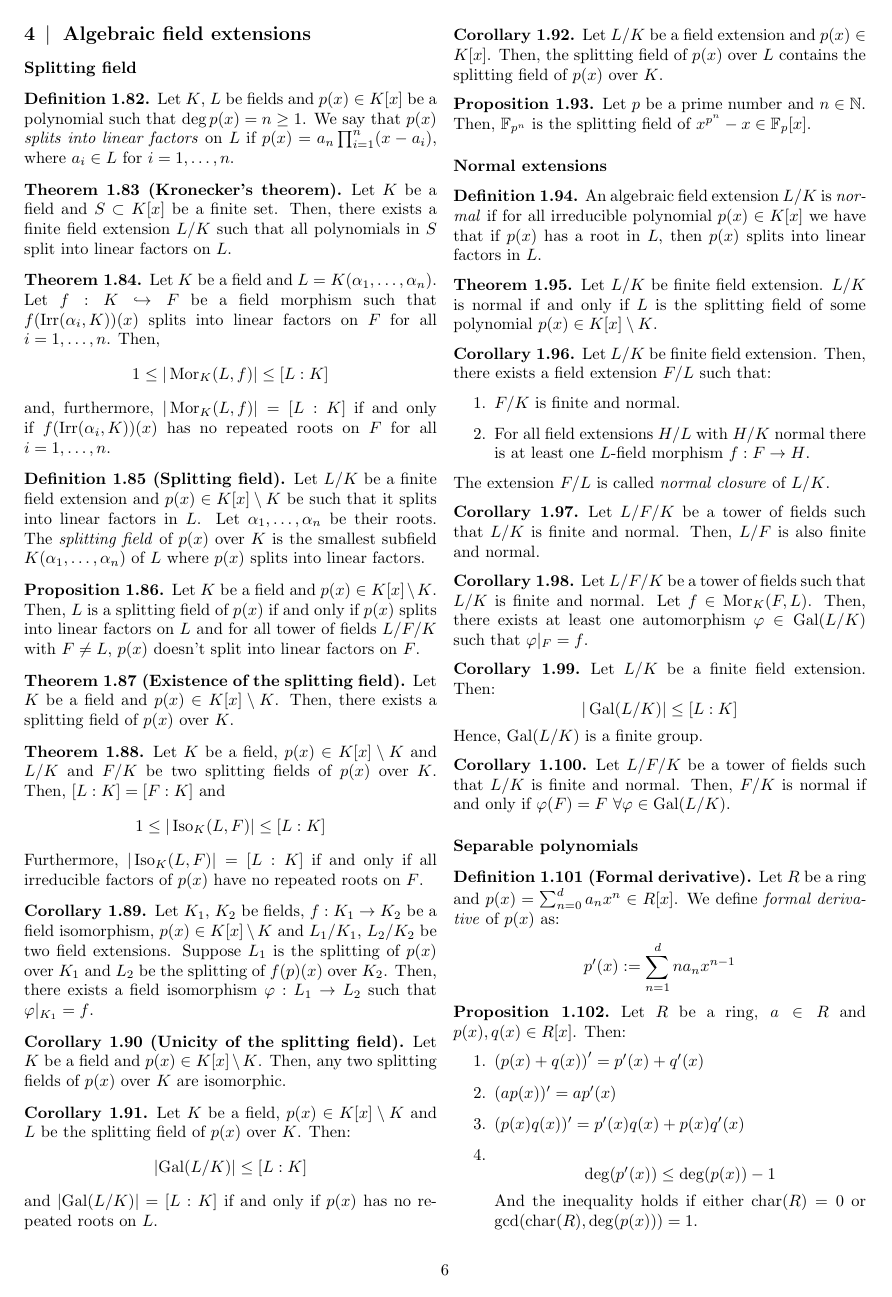
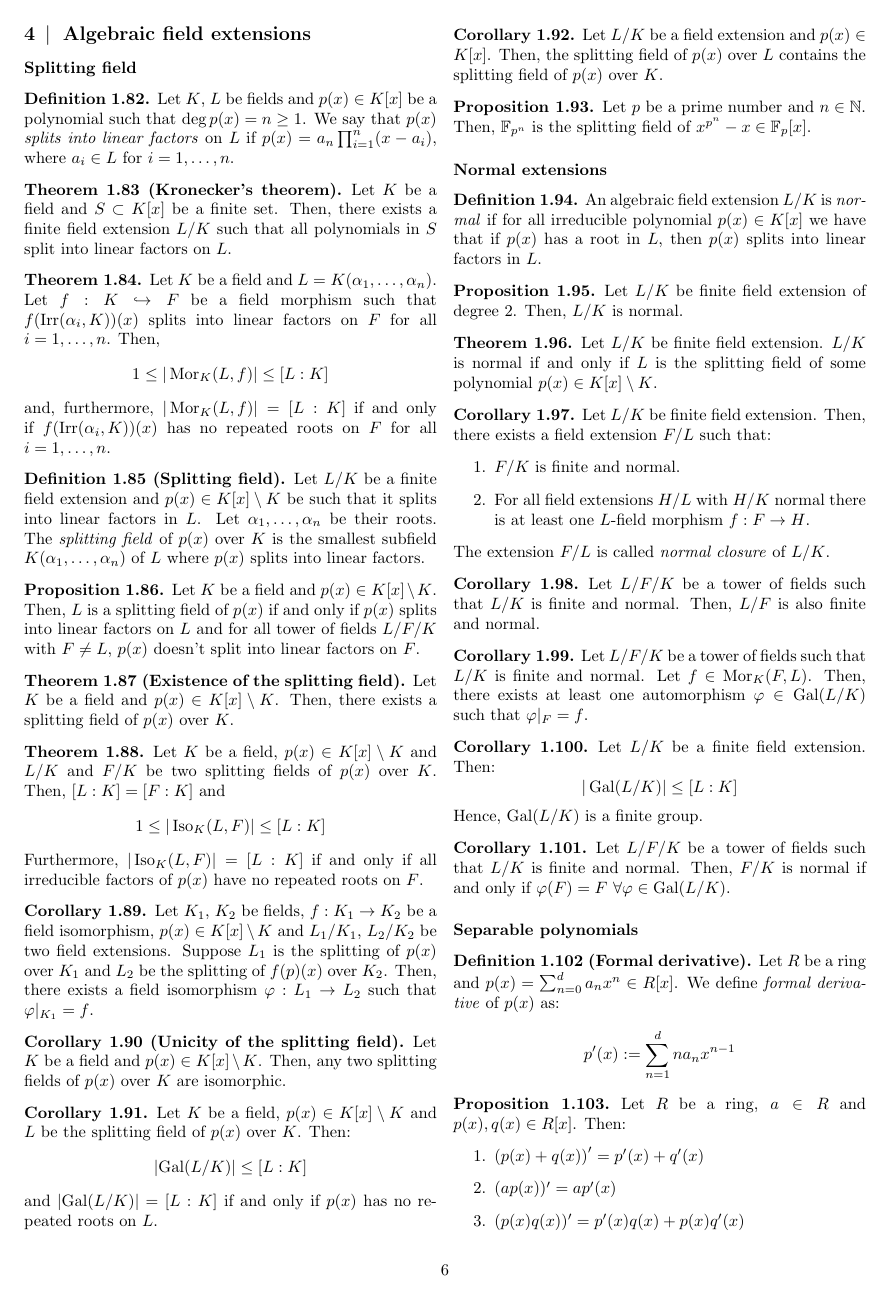
Before and after one commit to victorballester7/complete-summaries, a LaTeX document (Mathematics/3rd/Galois_theory/Galois_theory.tex): page 6 of 10. Compiled offline with pdfLaTeX.

Commit message:
more galois

```diff
--- a/Mathematics/3rd/Galois_theory/Galois_theory.tex
+++ b/Mathematics/3rd/Galois_theory/Galois_theory.tex
@@ -406,6 +406,9 @@
   \begin{definition}
     An algebraic field extension $L/K$ is \emph{normal} if for all irreducible polynomial $p(x)\in K[x]$ we have that if $p(x)$ has a root in $L$, then $p(x)$ splits into linear factors in $L$.
   \end{definition}
+  \begin{prop}
+    Let $L/K$ be finite field extension of degree 2. Then, $L/K$ is normal.
+  \end{prop}
   \begin{theorem}
     Let $L/K$ be finite field extension. $L/K$ is normal if and only if $L$ is the splitting field of some polynomial $p(x)\in K[x]\setminus K$.
   \end{theorem}
```
